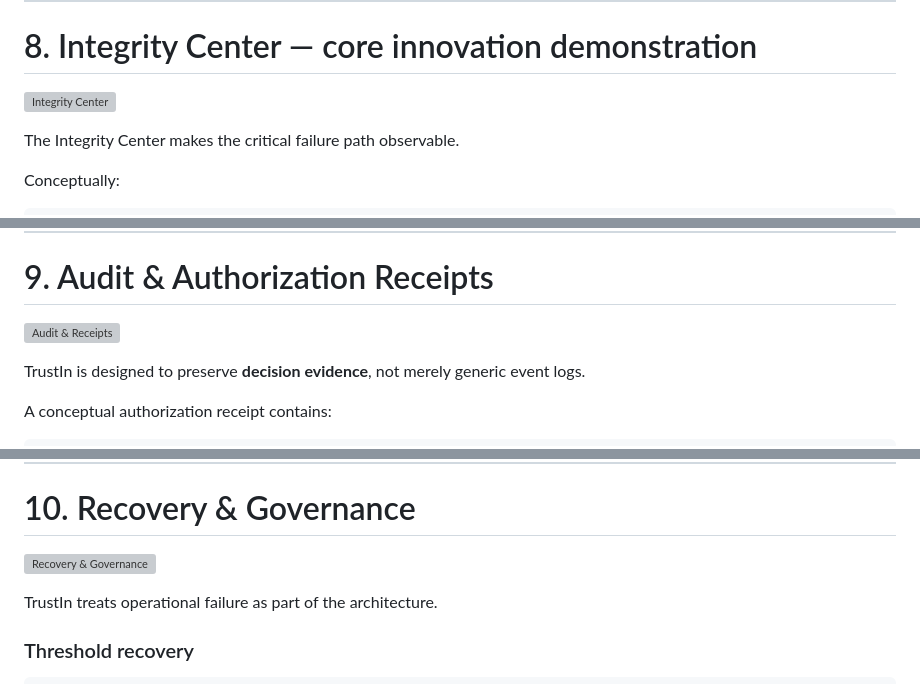
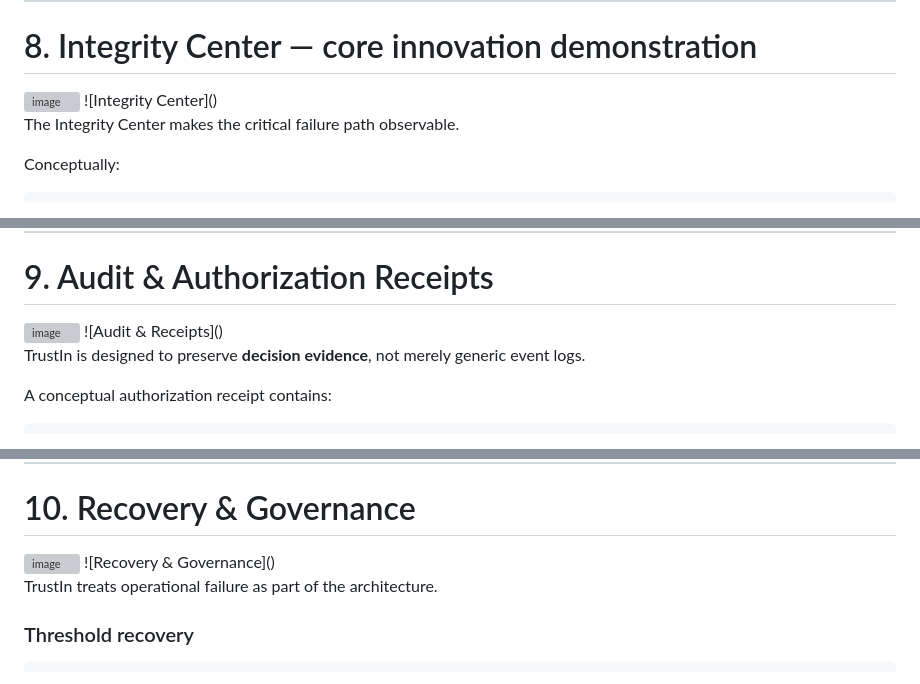
Before and after one commit to ajx1tech/TrustIn, a Markdown page: readmess.md, 3 parts joined by grey strips. Rendered like a GitHub page; grey boxes are pictures that could not be loaded.

```diff
--- a/readmess.md
+++ b/readmess.md
@@ -223,9 +220,8 @@ A user can have a valid identity and ownership while still receiving **DENY** wh
 ---
 
 # 8. Integrity Center — core innovation demonstration
-
-![Integrity Center](<img width="1902" height="880" alt="image" src="https://github.com/user-attachments/assets/f30d60c7-d556-4a8d-960f-1ace6095e2b3" />
-)
+<img width="1902" height="880" alt="image" src="https://github.com/user-attachments/assets/f30d60c7-d556-4a8d-960f-1ace6095e2b3" />
+![Integrity Center]()
 
 The Integrity Center makes the critical failure path observable.
 
@@ -274,9 +270,8 @@ Authorization = changed
 ---
 
 # 9. Audit & Authorization Receipts
-
-![Audit & Receipts](<img width="1905" height="890" alt="image" src="https://github.com/user-attachments/assets/5a7748d6-e49a-4d70-8faf-74ebefe383a0" />
-)
+<img width="1905" height="890" alt="image" src="https://github.com/user-attachments/assets/5a7748d6-e49a-4d70-8faf-74ebefe383a0" />
+![Audit & Receipts]()
 
 TrustIn is designed to preserve **decision evidence**, not merely generic event logs.
 
@@ -316,9 +311,8 @@ Large files and private credentials remain off-chain; compact commitments are an
 ---
 
 # 10. Recovery & Governance
-
-![Recovery & Governance](<img width="1897" height="892" alt="image" src="https://github.com/user-attachments/assets/96e3c323-7b40-4d8c-a9da-072567b3ec51" />
-)
+<img width="1897" height="892" alt="image" src="https://github.com/user-attachments/assets/96e3c323-7b40-4d8c-a9da-072567b3ec51" />
+![Recovery & Governance]()
 
 TrustIn treats operational failure as part of the architecture.
 
```
Also changed, not shown: other parts of readmess.md (+6 -9 lines).
